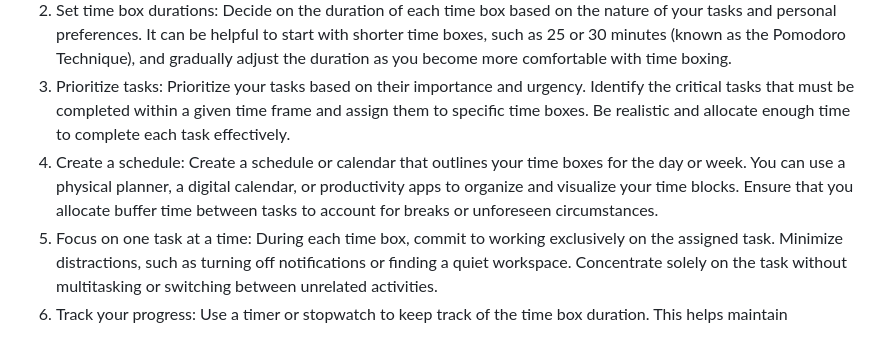
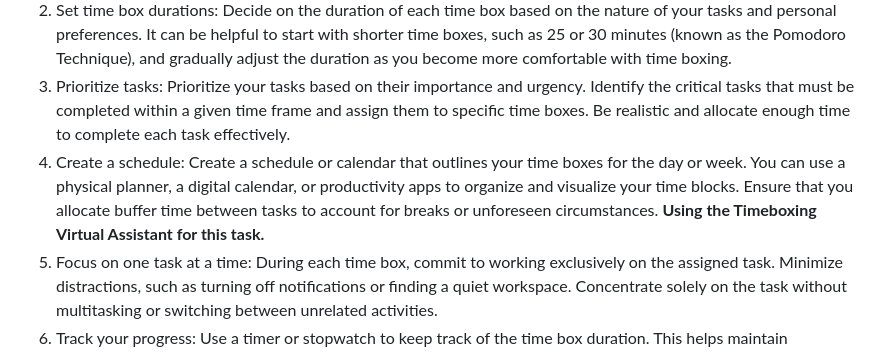
Before and after one commit to pingleware/timeboxing, a Markdown page: README.md, the part around the change. Rendered like a GitHub page.

```diff
--- a/README.md
+++ b/README.md
@@ -32,7 +32,7 @@ Migrating from traditional to-do lists to time boxing can be a beneficial shift
 1. Understand your tasks: Begin by reviewing your existing to-do list and categorize the tasks based on priority, urgency, and complexity. Identify the key activities that require your attention and determine their relative importance.
 2. Set time box durations: Decide on the duration of each time box based on the nature of your tasks and personal preferences. It can be helpful to start with shorter time boxes, such as 25 or 30 minutes (known as the Pomodoro Technique), and gradually adjust the duration as you become more comfortable with time boxing.
 3. Prioritize tasks: Prioritize your tasks based on their importance and urgency. Identify the critical tasks that must be completed within a given time frame and assign them to specific time boxes. Be realistic and allocate enough time to complete each task effectively.
-4. Create a schedule: Create a schedule or calendar that outlines your time boxes for the day or week. You can use a physical planner, a digital calendar, or productivity apps to organize and visualize your time blocks. Ensure that you allocate buffer time between tasks to account for breaks or unforeseen circumstances.
+4. Create a schedule: Create a schedule or calendar that outlines your time boxes for the day or week. You can use a physical planner, a digital calendar, or productivity apps to organize and visualize your time blocks. Ensure that you allocate buffer time between tasks to account for breaks or unforeseen circumstances. **Using the Timeboxing Virtual Assistant for this task.**
 5. Focus on one task at a time: During each time box, commit to working exclusively on the assigned task. Minimize distractions, such as turning off notifications or finding a quiet workspace. Concentrate solely on the task without multitasking or switching between unrelated activities.
 6. Track your progress: Use a timer or stopwatch to keep track of the time box duration. This helps maintain accountability and ensures that you stay within the allocated time frame. It also provides insights into your productivity and helps refine your timeboxing approach over time.
 7. Evaluate and adjust: After completing each time box, take a moment to evaluate your progress. Reflect on whether you accomplished the desired outcome and if any adjustments are needed for future time boxes. Use this feedback to refine your scheduling and improve your time management skills.
```
